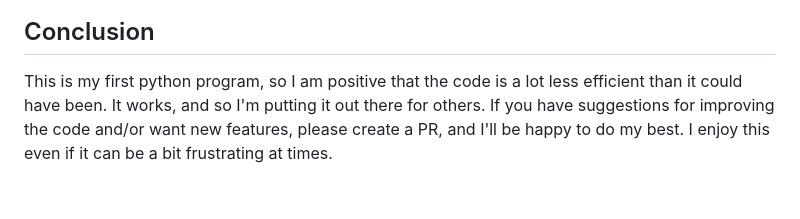
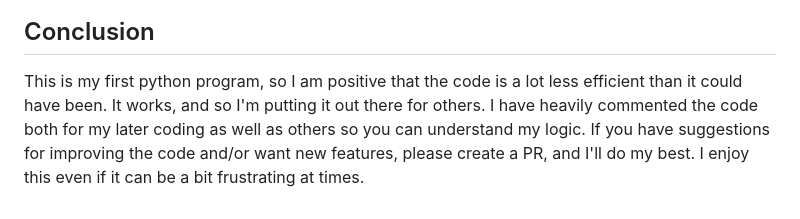
Before and after one commit to gmalbert/schoolCycleDays, a Markdown page: README.md, the part around the change. GitHub-like rendering.

```diff
--- a/README.md
+++ b/README.md
@@ -88,4 +88,4 @@ Sample calendar event when you click on an entry.
 ![alt text](https://github.com/gmalbert/schoolCycleDays/blob/main/calendar_event.JPG "Sample calendar entry")
 
 ## Conclusion
-This is my first python program, so I am positive that the code is a lot less efficient than it could have been. It works, and so I'm putting it out there for others. If you have suggestions for improving the code and/or want new features, please create a PR, and I'll be happy to do my best. I enjoy this even if it can be a bit frustrating at times.
+This is my first python program, so I am positive that the code is a lot less efficient than it could have been. It works, and so I'm putting it out there for others. I have heavily commented the code both for my later coding as well as others so you can understand my logic. If you have suggestions for improving the code and/or want new features, please create a PR, and I'll do my best. I enjoy this even if it can be a bit frustrating at times.
```
